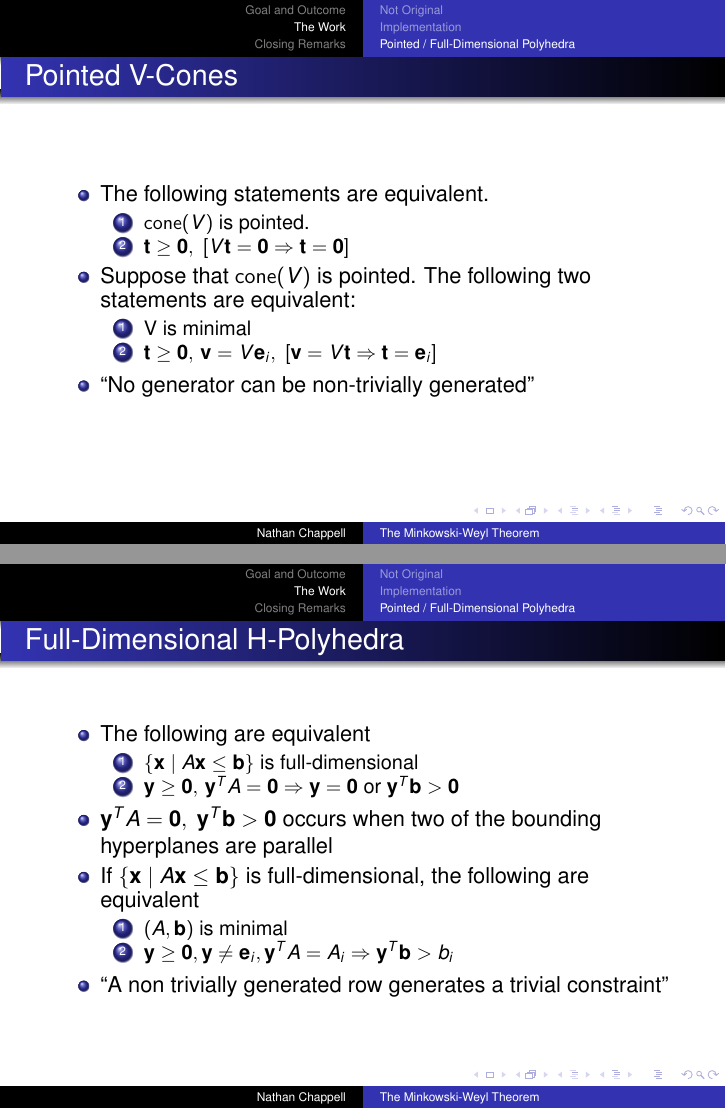
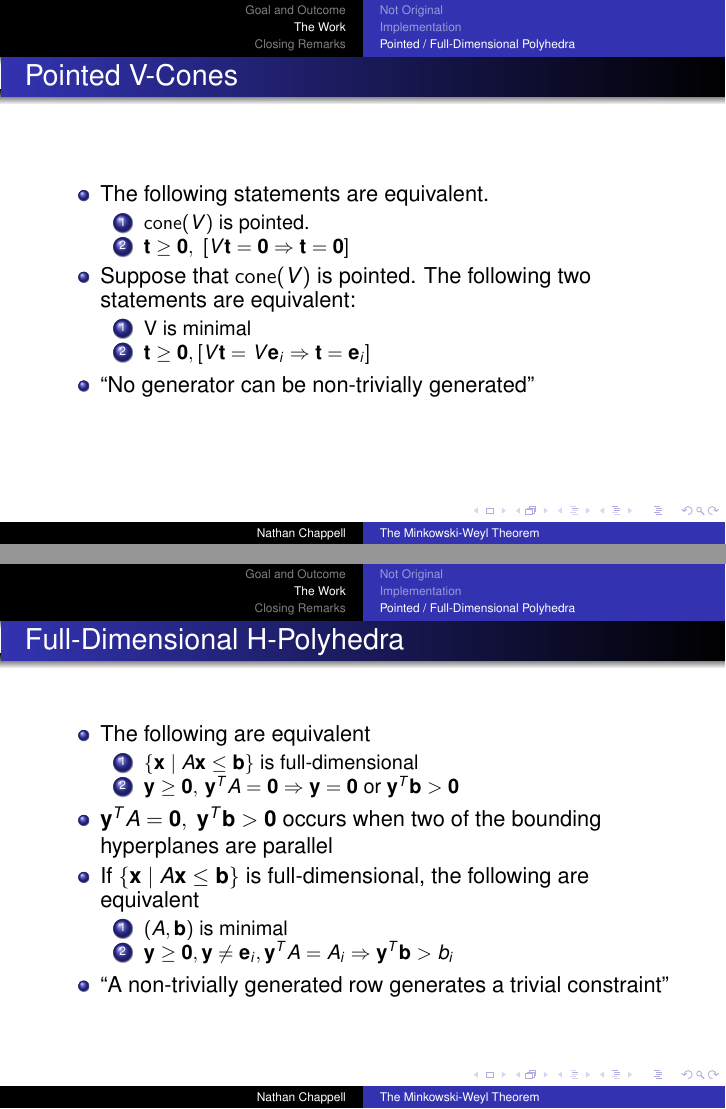
Before and after one commit to nathan-chappell/mwt, LaTeX slides (latex/en/presentation.tex): pages 48 and 69 of 82, joined at a grey line. Compiled offline with pdfLaTeX; a LaTeX package or settings file that is missing is left out.

Commit message:
better generator thereom

```diff
--- a/latex/en/presentation.tex
+++ b/latex/en/presentation.tex
@@ -340,7 +340,8 @@ $\set{\Bik B_j - \Bjk B_i \st i \in P,\, j \in N}, \quad
 	\item<2-> Suppose that $\cone(V)$ is pointed.  The following two statements are equivalent:
 	\begin{enumerate}
 		\item V is minimal
-		\item $\t\geq\0,\,\vec{v}=V\e_i,\; [\vec{v}=V\t \Rightarrow \t=\e_i]$
+		%\item $\t\geq\0,\,\vec{v}=V\e_i,\; [\vec{v}=V\t \Rightarrow \t=\e_i]$
+		\item $\t\geq\0, [V\t = V\e_i \Rightarrow \t=\e_i]$
 	\end{enumerate}
   \item<3-> ``No generator can be non-trivially generated''
 \end{itemize}
```
Also changed, not shown: latex/en/presentation.pdf, latex/en/presentation.tex (2 more changed lines).
